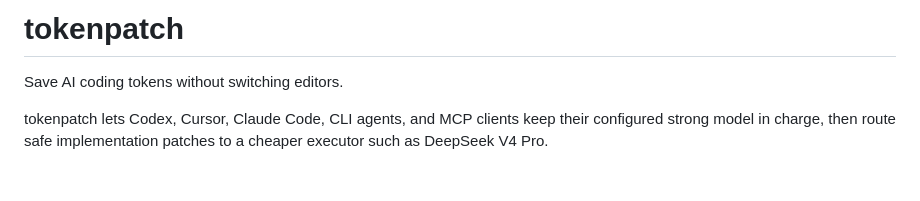
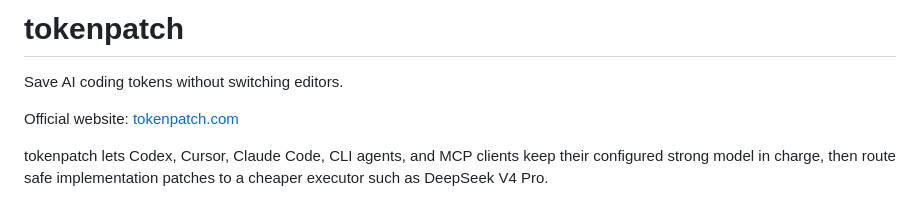
Before and after one commit to Leoyen1/tokenpatch, a Markdown page: README.md, the part around the change. Rendered like a GitHub page; blank space fills up the shorter version.

Commit message:
docs: link official website

```diff
--- a/README.md
+++ b/README.md
@@ -1,6 +1,8 @@
 # tokenpatch
 
 Save AI coding tokens without switching editors.
+
+Official website: [tokenpatch.com](https://tokenpatch.com)
 
 tokenpatch lets Codex, Cursor, Claude Code, CLI agents, and MCP clients keep their configured strong model in charge, then route safe implementation patches to a cheaper executor such as DeepSeek V4 Pro.
 
```
